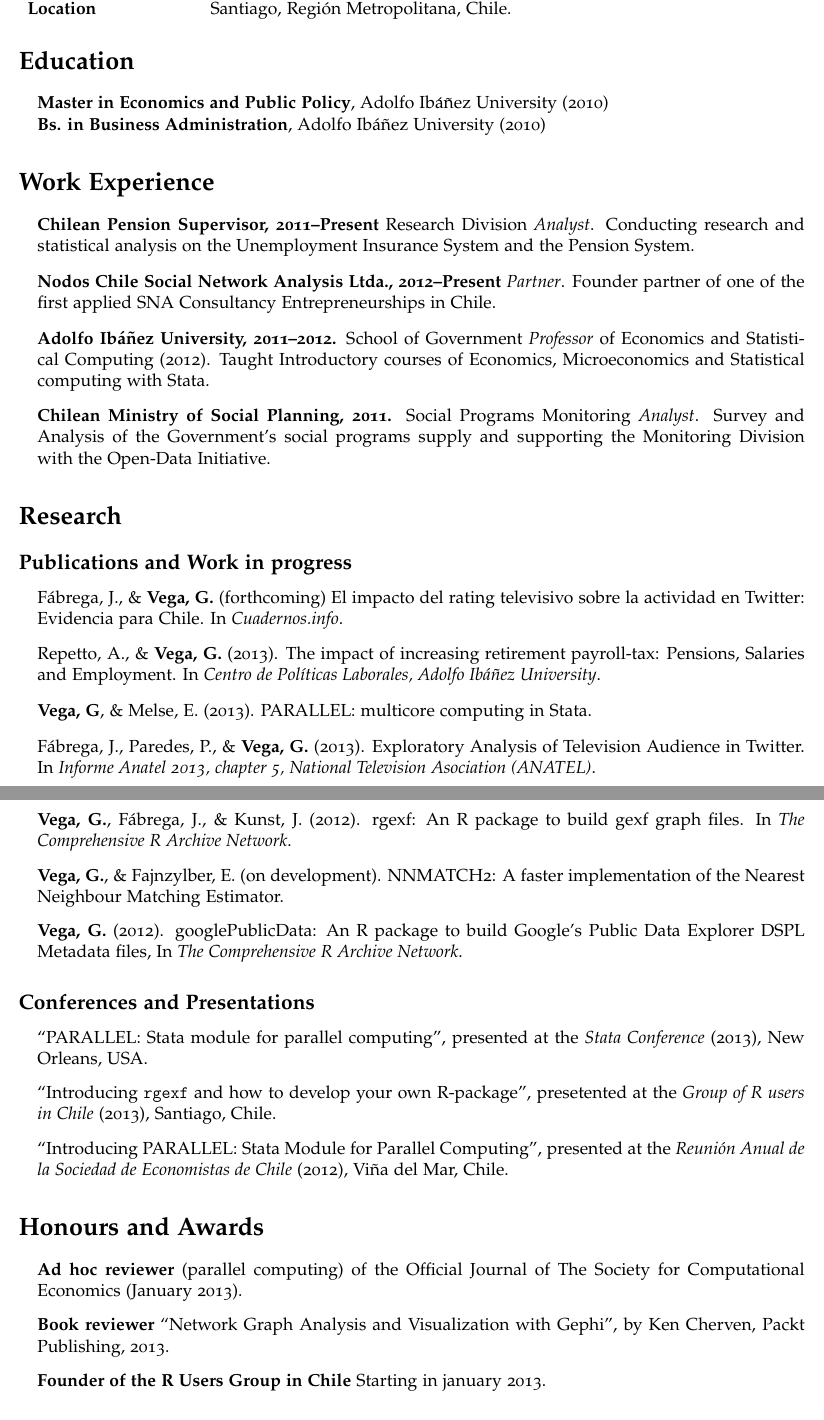
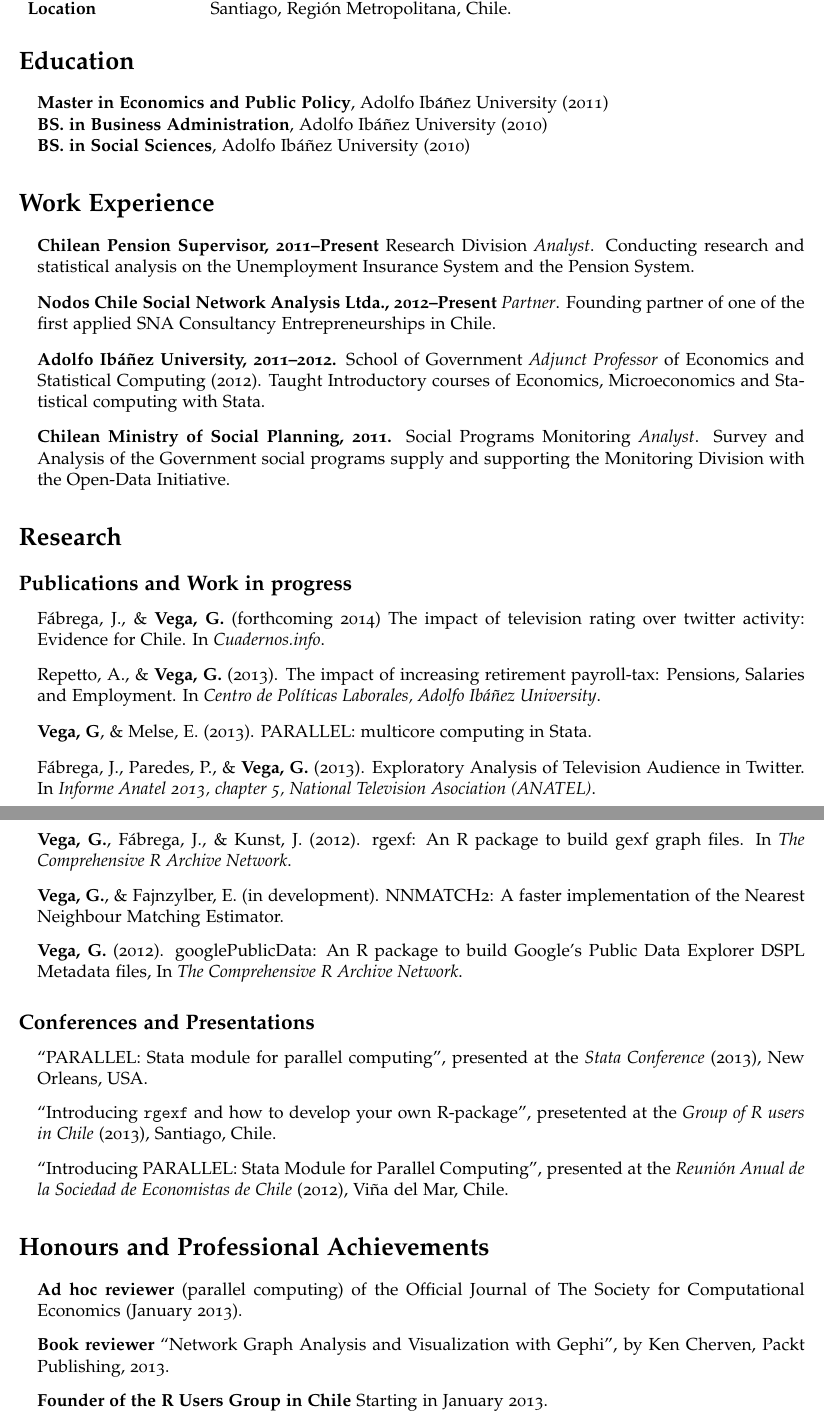
Before and after one commit to gvegayon/resume, a LaTeX CV (cv_george_en.tex): two parts of pages 1 and 2 of 2, joined at a grey line, cut so that both start at the same text. Compiled offline with pdfLaTeX.

Commit message:
Correcciones de clarke

```diff
--- a/cv_george_en.tex
+++ b/cv_george_en.tex
@@ -117,8 +117,9 @@
 \section*{Education}
 
 \begin{itemize}
-\item {\bf Master in Economics and Public Policy}, Adolfo Ib\'a\~nez University (2010) \\
-{\bf Bs. in Business Administration}, Adolfo Ib\'a\~nez University (2010)
+\item {\bf Master in Economics and Public Policy}, Adolfo Ib\'a\~nez University (2011) \\
+{\bf BS. in Business Administration}, Adolfo Ib\'a\~nez University (2010) \\
+{\bf BS. in Social Sciences}, Adolfo Ib\'a\~nez University (2010)
 \end{itemize}
 
 \section*{Work Experience}
@@ -127,18 +128,19 @@
 \item \textbf{Chilean Pension Supervisor, 2011--Present} Research Division \emph{Analyst}.
 Conducting research and statistical analysis on the Unemployment Insurance System and the Pension System.
 \item \textbf{Nodos Chile Social Network Analysis Ltda., 2012--Present} \emph{Partner}.
-Founder partner of one of the first applied SNA Consultancy Entrepreneurships in Chile.
-\item \textbf{Adolfo Ib\'a\~nez University, 2011--2012.} School of Government \emph{Professor} of Economics and Statistical Computing (2012).
+Founding partner of one of the first applied SNA Consultancy Entrepreneurships in Chile.
+\item \textbf{Adolfo Ib\'a\~nez University, 2011--2012.} School of Government \emph{Adjunct Professor} of Economics and Statistical Computing (2012).
 Taught Introductory courses of Economics, Microeconomics and Statistical computing with Stata.
 \item \textbf{Chilean Ministry of Social Planning, 2011.} Social Programs Monitoring \emph{Analyst}.
-Survey and Analysis of the Government’s social programs supply and supporting the Monitoring Division with the Open-Data Initiative.
+Survey and Analysis of the Government social programs supply and supporting the Monitoring Division with the Open-Data Initiative.
 \end{itemize}
 
 \section*{Research}
 
 \subsection*{Publications and Work in progress}
 \begin{itemize}
-\item F\'abrega, J., \& {\bf Vega, G.} (forthcoming) El impacto del rating televisivo sobre la actividad en Twitter: Evidencia para Chile. In {\it Cuadernos.info}.
+\item F\'abrega, J., \& {\bf Vega, G.} (forthcoming 2014) The impact of television rating over twitter activity: Evidence for Chile. In {\it Cuadernos.info}.
+%El impacto del rating televisivo sobre la actividad en Twitter: Evidencia para Chile
 \item Repetto, A., \& {\bf Vega, G.} (2013). The impact of increasing retirement payroll-tax: Pensions, Salaries and Employment. In {\it Centro de Pol\'iticas Laborales, Adolfo Ib\'a\~nez University}.
 \item {\bf Vega, G}, \& Melse, E. (2013). PARALLEL: multicore computing in Stata.
 \item F\'abrega, J., Paredes, P., \& {\bf Vega, G.} (2013). Exploratory Analysis of Television Audience in Twitter. In {\it Informe Anatel 2013, chapter 5, National Television Asociation (ANATEL)}.
@@ -153,9 +155,9 @@
 \begin{itemize}
 \item {\bf Vega, G.}, \& Mu\~noz, E. (2013). ABCoptim: An Implementation of the Artificial Bee Colony (ABC) Optimization algorithm. In {\it The Comprehensive R Archive Network}.
 \item {\bf Vega, G.} (2012). PARALLEL: Stata module for Parallel Computing. In {\it Statistical Software Components, Boston College Department of Economics}.
-%\item ``blopmatching: Implementing a New Matching Estimator based on a Bi-Level Optimization Problem'', on development.
+%\item ``blopmatching: Implementing a New Matching Estimator based on a Bi-Level Optimization Problem'', in development.
 \item {\bf Vega, G.}, F\'abrega, J., \& Kunst, J. (2012). rgexf: An R package to build gexf graph files. In {\it The Comprehensive R Archive Network}.
-\item {\bf Vega, G.}, \& Fajnzylber, E. (on development). NNMATCH2: A faster implementation of the Nearest Neighbour Matching Estimator.
+\item {\bf Vega, G.}, \& Fajnzylber, E. (in development). NNMATCH2: A faster implementation of the Nearest Neighbour Matching Estimator.
 \item {\bf Vega, G.} (2012). googlePublicData: An R package to build Google's Public Data Explorer DSPL Metadata files, In {\it The Comprehensive R Archive Network}.
 \end{itemize}
 
@@ -174,10 +176,10 @@
 %\item \href{http://www.uai.cl/200911165701/columna-de-opinion/columnas-opinion/reinventar-la-ciudadania-la-otra-campana-que-obama-esta-ganando}{``Reinventar la ciudadanía, la otra campaña que Obama está ganando''} in {\it El Mostrador}, published in november 10, 2009.
 %\end{itemize}
 
-\section*{Honours and Awards}
+\section*{Honours and Professional Achievements}
 
 \begin{itemize}
 \item \textbf{Ad hoc reviewer} (parallel computing) of the Official Journal of The Society for Computational Economics (January 2013).
 \item \textbf{Book reviewer} ``Network Graph Analysis and Visualization with Gephi'', by Ken Cherven, Packt Publishing, 2013.
-\item \textbf{Founder of the R Users Group in Chile} Starting in january 2013.
+\item \textbf{Founder of the R Users Group in Chile} Starting in January 2013.
 \item \textbf{Honorable Mention} (Posters Sesion. Work: \emph{Introducing Parallel: Stata Module for Parallel Computing}) given by the Chilean Economics Society during its 2012 annual meetting.
```
Also changed, not shown: cv_george_en.pdf, cv_george_en.tex (6 more changed lines).
